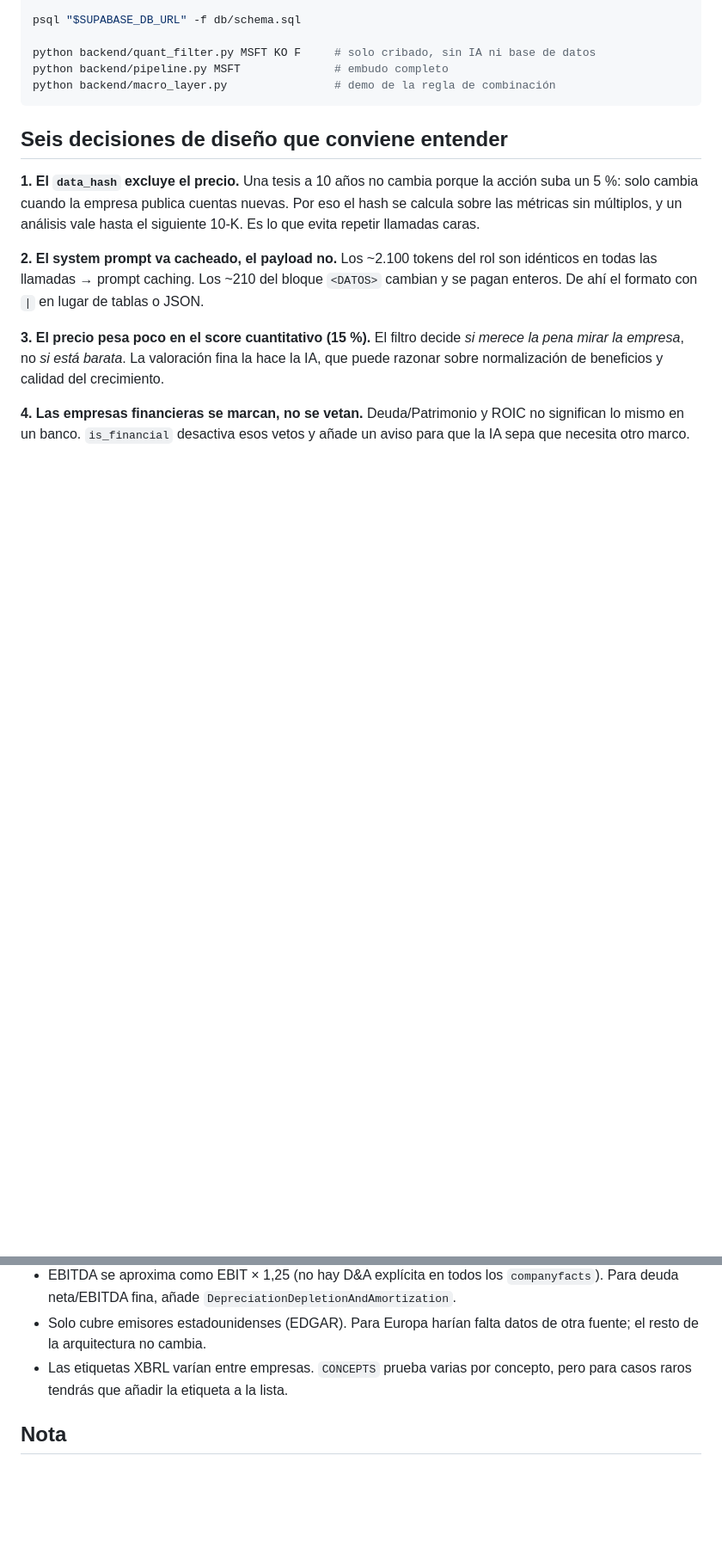
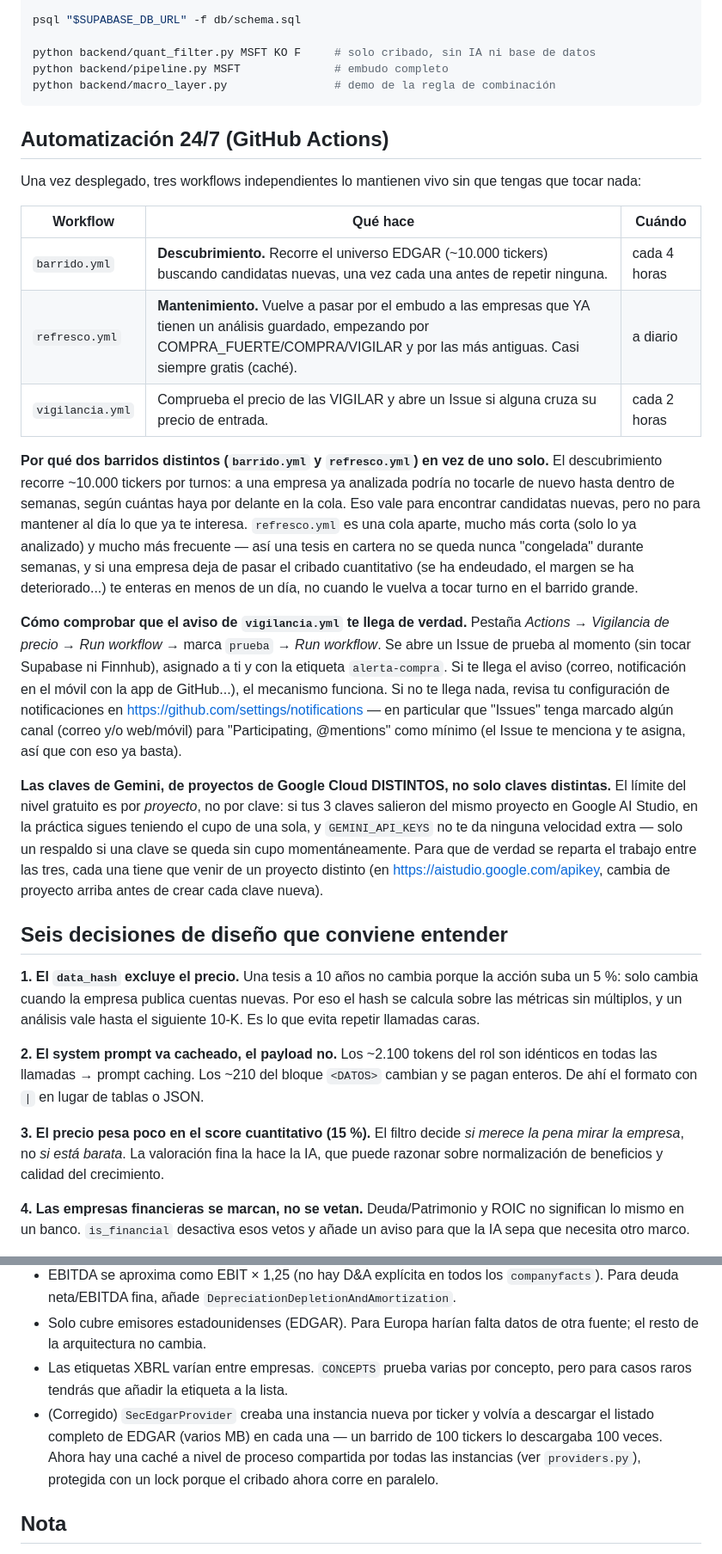
Before and after one commit to investwithRLCA/inversor-lp, a Markdown page: README.md, 2 parts joined by grey strips. Shown at 86% size. GitHub-like rendering; blank space fills up the shorter version.

````diff
--- a/README.md
+++ b/README.md
@@ -59,6 +65,46 @@ python backend/quant_filter.py MSFT KO F     # solo cribado, sin IA ni base de d
 python backend/pipeline.py MSFT              # embudo completo
 python backend/macro_layer.py                # demo de la regla de combinación
 ```
+
+## Automatización 24/7 (GitHub Actions)
+
+Una vez desplegado, tres workflows independientes lo mantienen vivo sin que tengas que
+tocar nada:
+
+| Workflow | Qué hace | Cuándo |
+|---|---|---|
+| `barrido.yml` | **Descubrimiento.** Recorre el universo EDGAR (~10.000 tickers) buscando candidatas nuevas, una vez cada una antes de repetir ninguna. | cada 4 horas |
+| `refresco.yml` | **Mantenimiento.** Vuelve a pasar por el embudo a las empresas que YA tienen un análisis guardado, empezando por COMPRA_FUERTE/COMPRA/VIGILAR y por las más antiguas. Casi siempre gratis (caché). | a diario |
+| `vigilancia.yml` | Comprueba el precio de las VIGILAR y abre un Issue si alguna cruza su precio de entrada. | cada 2 horas |
+
+**Por qué dos barridos distintos (`barrido.yml` y `refresco.yml`) en vez de uno solo.**
+El descubrimiento recorre ~10.000 tickers por turnos: a una empresa ya analizada podría
+no tocarle de nuevo hasta dentro de semanas, según cuántas haya por delante en la cola.
+Eso vale para encontrar candidatas nuevas, pero no para mantener al día lo que ya te
+interesa. `refresco.yml` es una cola aparte, mucho más corta (solo lo ya analizado) y
+mucho más frecuente — así una tesis en cartera no se queda nunca "congelada" durante
+semanas, y si una empresa deja de pasar el cribado cuantitativo (se ha endeudado, el
+margen se ha deteriorado...) te enteras en menos de un día, no cuando le vuelva a tocar
+turno en el barrido grande.
+
+**Cómo comprobar que el aviso de `vigilancia.yml` te llega de verdad.** Pestaña
+*Actions* → *Vigilancia de precio* → *Run workflow* → marca `prueba` → *Run workflow*.
+Se abre un Issue de prueba al momento (sin tocar Supabase ni Finnhub), asignado a ti y
+con la etiqueta `alerta-compra`. Si te llega el aviso (correo, notificación en el móvil
+con la app de GitHub...), el mecanismo funciona. Si no te llega nada, revisa tu
+configuración de notificaciones en https://github.com/settings/notifications — en
+particular que "Issues" tenga marcado algún canal (correo y/o web/móvil) para
+"Participating, @mentions" como mínimo (el Issue te menciona y te asigna, así que con
+eso ya basta).
+
+**Las claves de Gemini, de proyectos de Google Cloud DISTINTOS, no solo claves
+distintas.** El límite del nivel gratuito es por *proyecto*, no por clave: si tus 3
+claves salieron del mismo proyecto en Google AI Studio, en la práctica sigues teniendo
+el cupo de una sola, y `GEMINI_API_KEYS` no te da ninguna velocidad extra — solo un
+respaldo si una clave se queda sin cupo momentáneamente. Para que de verdad se reparta
+el trabajo entre las tres, cada una tiene que venir de un proyecto distinto (en
+https://aistudio.google.com/apikey, cambia de proyecto arriba antes de crear cada
+clave nueva).
 
 ## Seis decisiones de diseño que conviene entender
 
@@ -100,6 +146,11 @@ obsoletos sin tener que borrar la base de datos.
   fuente; el resto de la arquitectura no cambia.
 - Las etiquetas XBRL varían entre empresas. `CONCEPTS` prueba varias por concepto, pero
   para casos raros tendrás que añadir la etiqueta a la lista.
+- (Corregido) `SecEdgarProvider` creaba una instancia nueva por ticker y volvía a
+  descargar el listado completo de EDGAR (varios MB) en cada una — un barrido de 100
+  tickers lo descargaba 100 veces. Ahora hay una caché a nivel de proceso compartida por
+  todas las instancias (ver `providers.py`), protegida con un lock porque el cribado
+  ahora corre en paralelo.
 
 ## Nota
 
````
Also changed, not shown: other parts of README.md (+6 -0 lines).
